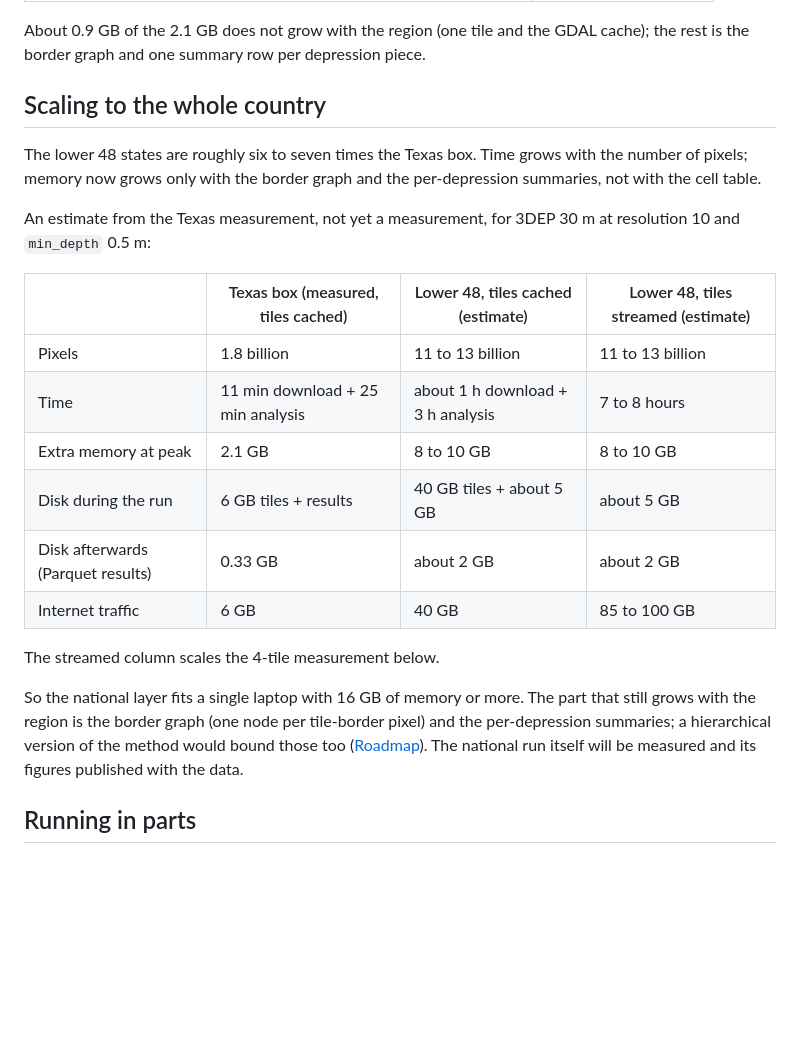
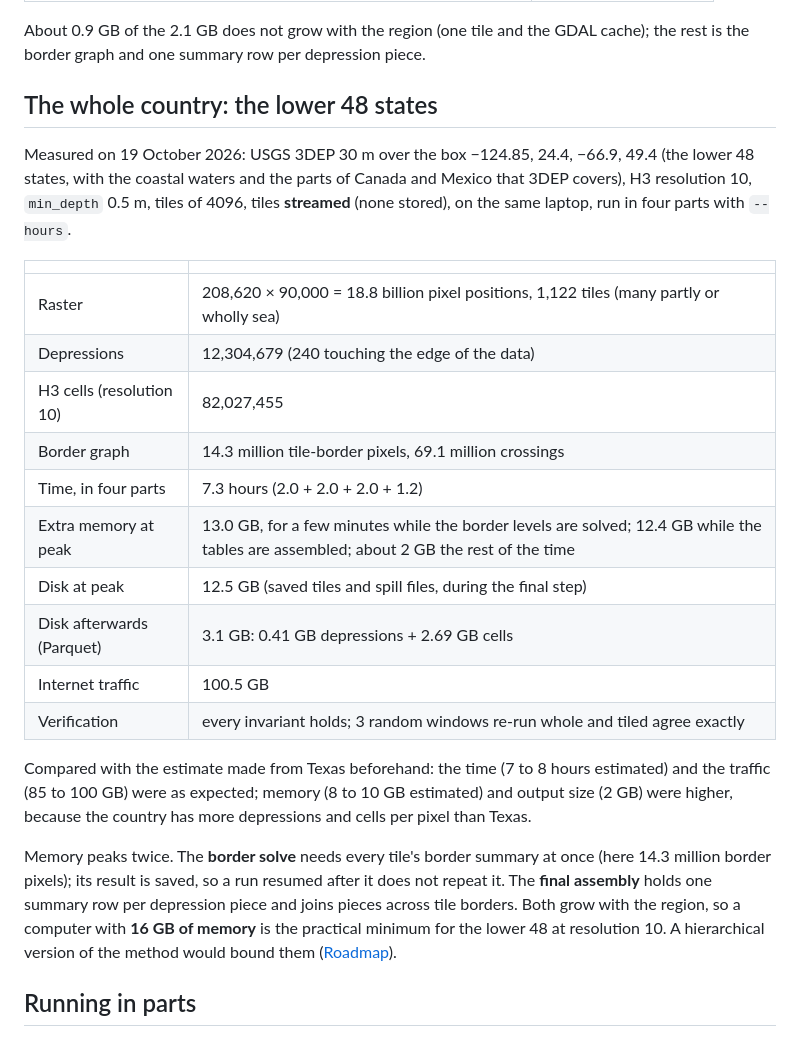
Before and after one commit to UJJAWAL-01/h3-lowpoints, a Markdown page: docs/large-regions.md, the part around the change. GitHub-like rendering; blank space fills up the shorter version.

Commit message:
Record the national run: measured figures replace the estimates; lakes held by their outlets
Lower 48 from 3DEP 30 m, streamed, in four parts: 12,304,679 depressions,
82,027,455 resolution-10 cells, 7.3 hours, 13.0 GB peak memory, 12.5 GB
peak disk, 3.1 GB of Parquet, 100.5 GB of traffic, all invariants and
3 spot checks pass. The largest depressions are the Great Lakes, held
by outlets that stand above the flat lake surfaces in the data; the
limits page now says so and the roadmap adds a water mask and a US
clip before publication.

Co-Authored-By: Claude Opus 5.5 <noreply@anthropic.com>

```diff
--- a/docs/large-regions.md
+++ b/docs/large-regions.md
@@ -126,30 +126,36 @@ How the memory came down over the course of development, for this same run with
 About 0.9 GB of the 2.1 GB does not grow with the region (one tile and the GDAL cache); the rest
 is the border graph and one summary row per depression piece.
 
-## Scaling to the whole country
+## The whole country: the lower 48 states
 
-The lower 48 states are roughly six to seven times the Texas box. Time grows with the number of
-pixels; memory now grows only with the border graph and the per-depression summaries, not with
-the cell table.
+Measured on 19 October 2026: USGS 3DEP 30 m over the box −124.85, 24.4, −66.9, 49.4 (the lower
+48 states, with the coastal waters and the parts of Canada and Mexico that 3DEP covers), H3
+resolution 10, `min_depth` 0.5 m, tiles of 4096, tiles **streamed** (none stored), on the same
+laptop, run in four parts with `--hours`.
 
-An estimate from the Texas measurement, not yet a measurement, for 3DEP 30 m at resolution 10
-and `min_depth` 0.5 m:
+| | |
+|---|---|
+| Raster | 208,620 × 90,000 = 18.8 billion pixel positions, 1,122 tiles (many partly or wholly sea) |
+| Depressions | 12,304,679 (240 touching the edge of the data) |
+| H3 cells (resolution 10) | 82,027,455 |
+| Border graph | 14.3 million tile-border pixels, 69.1 million crossings |
+| Time, in four parts | 7.3 hours (2.0 + 2.0 + 2.0 + 1.2) |
+| Extra memory at peak | 13.0 GB, for a few minutes while the border levels are solved; 12.4 GB while the tables are assembled; about 2 GB the rest of the time |
+| Disk at peak | 12.5 GB (saved tiles and spill files, during the final step) |
+| Disk afterwards (Parquet) | 3.1 GB: 0.41 GB depressions + 2.69 GB cells |
+| Internet traffic | 100.5 GB |
+| Verification | every invariant holds; 3 random windows re-run whole and tiled agree exactly |
 
-| | Texas box (measured, tiles cached) | Lower 48, tiles cached (estimate) | Lower 48, tiles streamed (estimate) |
-|---|---|---|---|
-| Pixels | 1.8 billion | 11 to 13 billion | 11 to 13 billion |
-| Time | 11 min download + 25 min analysis | about 1 h download + 3 h analysis | 7 to 8 hours |
-| Extra memory at peak | 2.1 GB | 8 to 10 GB | 8 to 10 GB |
-| Disk during the run | 6 GB tiles + results | 40 GB tiles + about 5 GB | about 5 GB |
-| Disk afterwards (Parquet results) | 0.33 GB | about 2 GB | about 2 GB |
-| Internet traffic | 6 GB | 40 GB | 85 to 100 GB |
+Compared with the estimate made from Texas beforehand: the time (7 to 8 hours estimated) and the
+traffic (85 to 100 GB) were as expected; memory (8 to 10 GB estimated) and output size (2 GB)
+were higher, because the country has more depressions and cells per pixel than Texas.
 
-The streamed column scales the 4-tile measurement below.
-
-So the national layer fits a single laptop with 16 GB of memory or more. The part that still grows
-with the region is the border graph (one node per tile-border pixel) and the per-depression
-summaries; a hierarchical version of the method would bound those too ([Roadmap](roadmap.md)).
-The national run itself will be measured and its figures published with the data.
+Memory peaks twice. The **border solve** needs every tile's border summary at once (here
+14.3 million border pixels); its result is saved, so a run resumed after it does not repeat it.
+The **final assembly** holds one summary row per depression piece and joins pieces across tile
+borders. Both grow with the region, so a computer with **16 GB of memory** is the practical
+minimum for the lower 48 at resolution 10. A hierarchical version of the method would bound them
+([Roadmap](roadmap.md)).
 
 ## Running in parts
 
```
Also changed, not shown: docs/limitations.md (+8 -0 lines), docs/roadmap.md (+7 -5 lines).
